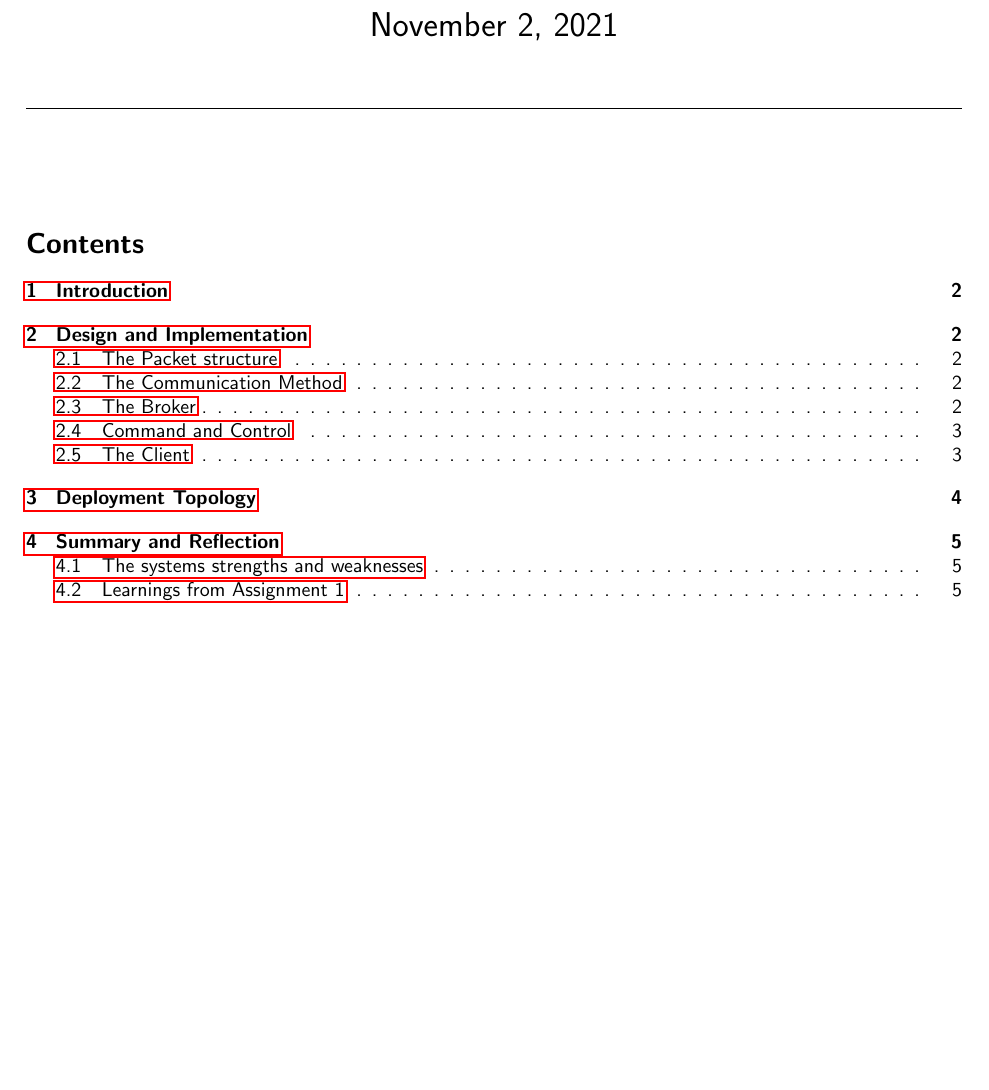
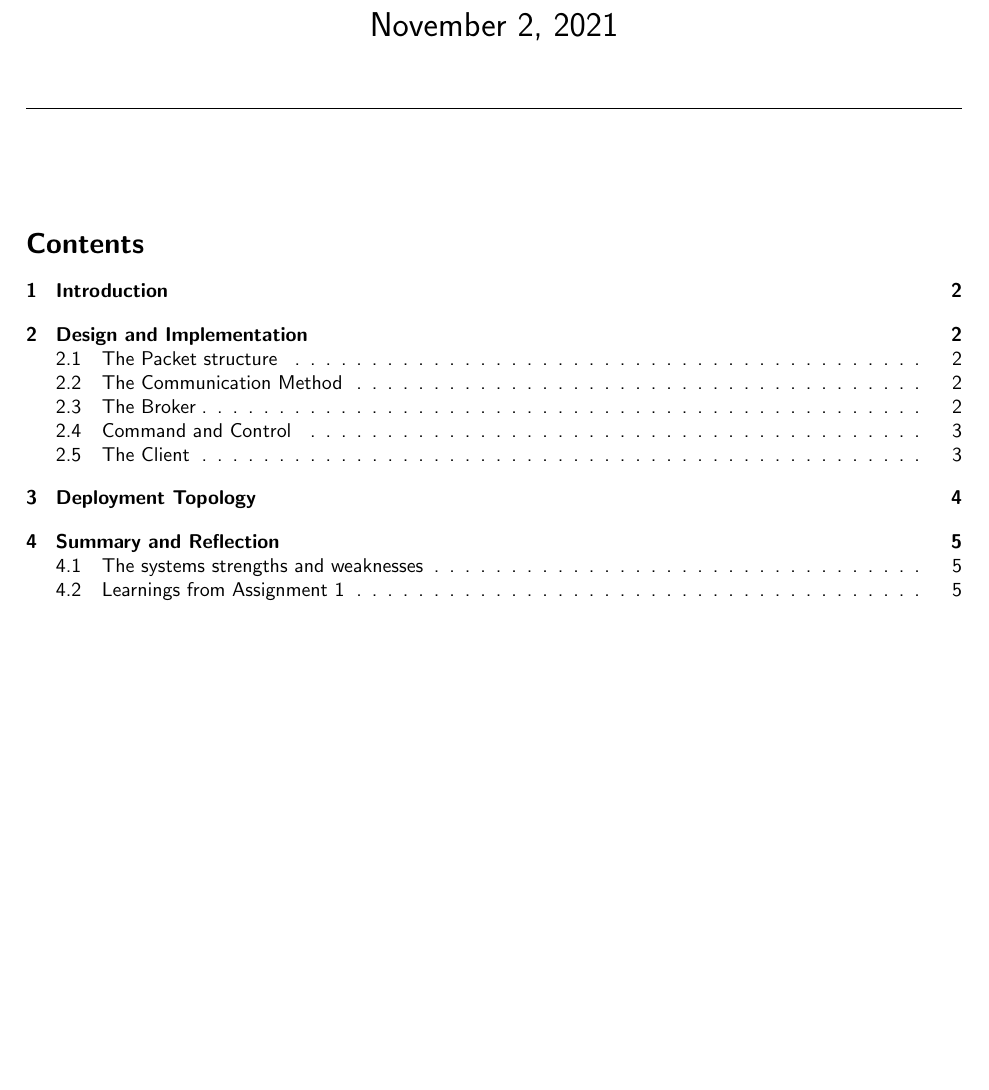
Before and after one commit to liamJunkermann/csu33031-ComputerNetworks, a LaTeX document (writeups/PubsubWriteup/main.tex): part of page 1 of 5, cut so that both start at the same text. Compiled offline with pdfLaTeX.

Commit message:
updated tex file w no red boxes

```diff
--- a/writeups/PubsubWriteup/main.tex
+++ b/writeups/PubsubWriteup/main.tex
@@ -9,11 +9,12 @@
 \usepackage{amsmath}
 \usepackage{natbib}
 \usepackage{caption}
-\usepackage{hyperref}
 \usepackage{listings}
 \usepackage{float}
 \usepackage{url}
 \usepackage{listings}
+\usepackage[svgnames]{xcolor}
+\usepackage[colorlinks=true, linkcolor=Black, urlcolor=Black]{hyperref}
 
 \textwidth=6.5in
 \linespread{1.0} % Line spacing
```
Also changed, not shown: writeups/PubsubWriteup/main.pdf (added), 1 other file.
